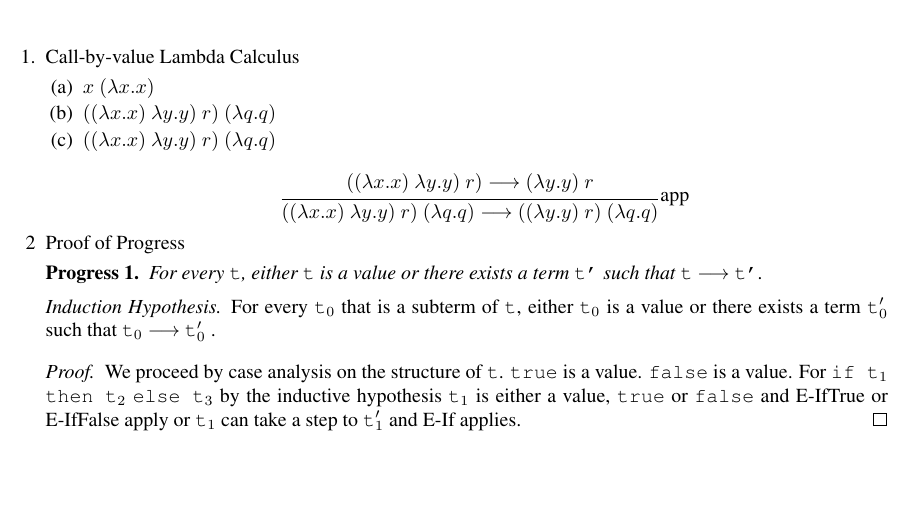
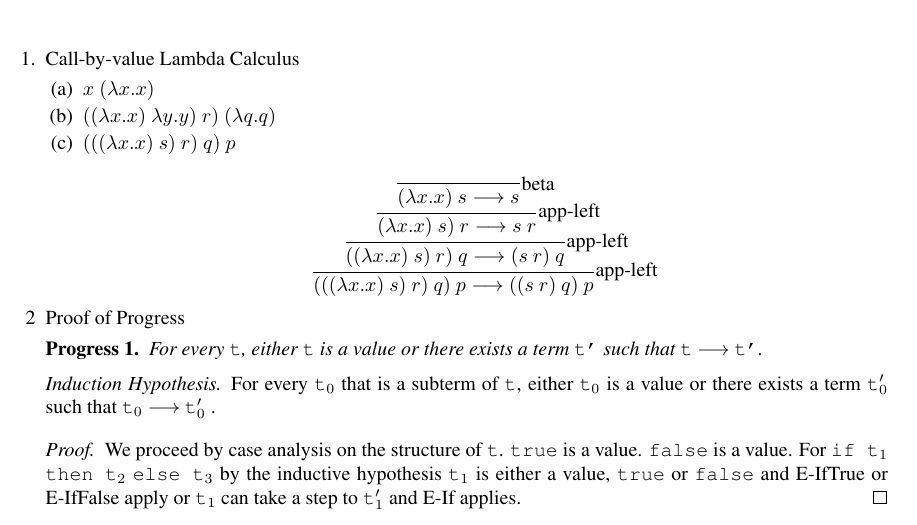
Before and after one commit to zhtaoxiang/cs-231, a LaTeX problem sheet (homework/2/hw2.tex): part of page 1 of 2 before the commit and part of page 1 of 3 after it, cut so that both start at the same text, the shorter picture padded with empty space. Compiled offline with pdfLaTeX.

Commit message:
problem one finished

```diff
--- a/homework/2/hw2.tex
+++ b/homework/2/hw2.tex
@@ -41,14 +41,26 @@
     \begin{enumerate}
       \item $x\ (\lambda x.x)$
       \item $((\lambda x. x)\ \lambda y.y)\ r)\ (\lambda q. q)$
-      \item $((\lambda x. x)\ \lambda y.y)\ r)\ (\lambda q. q)$ \\
+      \item $(((\lambda x. x)\ s)\ r)\ q)\ p$
         \begin{equation*}
-          \trfrac[app]{
-            ((\lambda x. x)\ \lambda y.y)\ r) \longrightarrow (\lambda y.y)\ r
+          \trfrac[app-left] {
+          \trfrac[app-left]{
+            \trfrac[app-left]{
+              \trfrac[beta]{}{
+                (\lambda x. x)\ s \longrightarrow s
+              }
+            }{
+              (\lambda x. x)\ s)\ r \longrightarrow s\ r
+            }
           }{
-            ((\lambda x. x)\ \lambda y.y)\ r)\ (\lambda q. q) \longrightarrow ((\lambda y.y)\ r)\ (\lambda q. q)
+            ((\lambda x. x)\ s)\ r)\ q \longrightarrow (s\ r)\ q
+          }
+          }{
+            (((\lambda x. x)\ s)\ r)\ q)\ p \longrightarrow
+            ((s\ r)\ q)\ p
           }
         \end{equation*}
+
 
     \end{enumerate}
 
```
